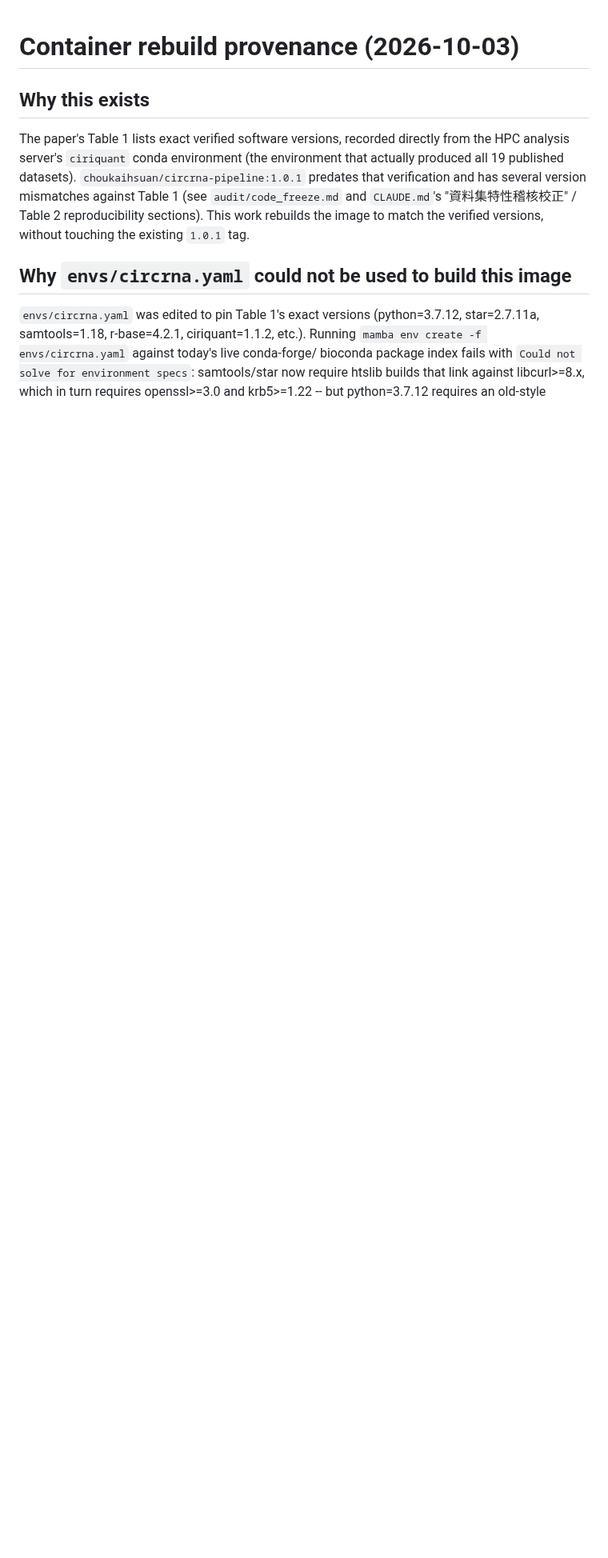
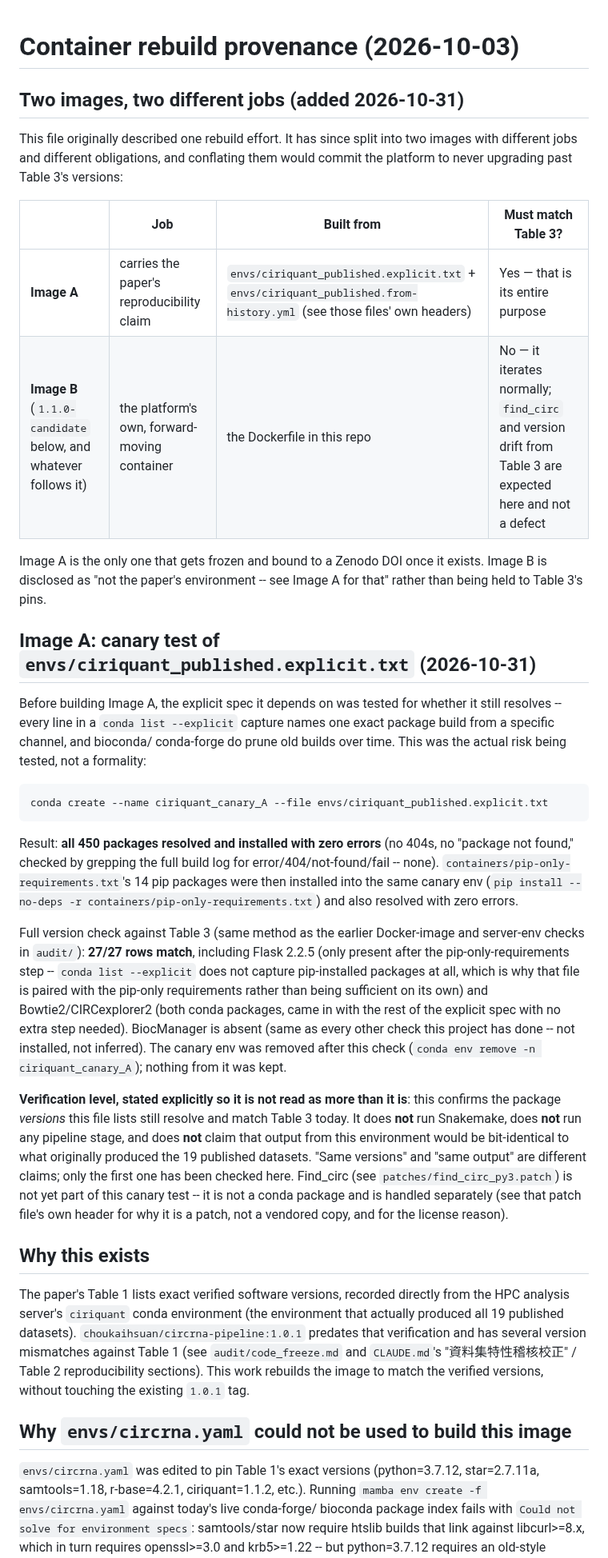
Before and after one commit to choukaihsuan/circRNA_agent, a Markdown page: containers/build_notes.md, the part around the change. Shown at 80% size. GitHub-like rendering; blank space fills up the shorter version.

Commit message:
containers: split into Image A (paper repro) vs Image B (platform), canary-test A's spec
Requiring 1.1.0-candidate to match Table 3 would permanently freeze the
platform's own container at Python 3.7.12/Snakemake 7.24.0/etc. -- there
is no reason the platform's forward iteration should be bound to a
paper's fixed-in-time environment. Split into two images with different
jobs: Image A carries the reproducibility claim (built from
envs/ciriquant_published.explicit.txt, must match Table 3, gets frozen
and bound to the eventual Zenodo DOI); Image B is the platform's own
container (built from this repo's Dockerfile, iterates normally, find_circ
and version drift from Table 3 are expected and not a defect -- it's
disclosed as "not the paper's environment" instead).

Before building Image A, canary-tested whether its explicit spec still
resolves (conda list --explicit captures exact channel builds, which
bioconda/conda-forge do eventually prune): conda create from
envs/ciriquant_published.explicit.txt plus pip install from
containers/pip-only-requirements.txt, zero errors across all 464
packages, 27/27 Table 3 rows verified matching inside the resulting env
(including Flask -- only present after the pip-only step, since conda
list --explicit never captures pip packages at all). Canary env removed
after the check; find_circ (not a conda package) is handled separately.

Recorded explicitly as a version-match verification, not an output-match
one -- no Snakemake run, no pipeline stage executed, no claim that this
environment's output would be bit-identical to the original 19 datasets.

Co-Authored-By: Claude Sonnet 5 <noreply@anthropic.com>

````diff
--- a/containers/build_notes.md
+++ b/containers/build_notes.md
@@ -1,4 +1,60 @@
 # Container rebuild provenance (2026-10-03)
+
+## Two images, two different jobs (added 2026-10-31)
+
+This file originally described one rebuild effort. It has since split into
+two images with different jobs and different obligations, and conflating
+them would commit the platform to never upgrading past Table 3's versions:
+
+| | Job | Built from | Must match Table 3? |
+|---|---|---|---|
+| **Image A** | carries the paper's reproducibility claim | `envs/ciriquant_published.explicit.txt` + `envs/ciriquant_published.from-history.yml` (see those files' own headers) | Yes — that is its entire purpose |
+| **Image B** (`1.1.0-candidate` below, and whatever follows it) | the platform's own, forward-moving container | the Dockerfile in this repo | No — it iterates normally; `find_circ` and version drift from Table 3 are expected here and not a defect |
+
+Image A is the only one that gets frozen and bound to a Zenodo DOI once it
+exists. Image B is disclosed as "not the paper's environment -- see Image A
+for that" rather than being held to Table 3's pins.
+
+## Image A: canary test of `envs/ciriquant_published.explicit.txt` (2026-10-31)
+
+Before building Image A, the explicit spec it depends on was tested for
+whether it still resolves -- every line in a `conda list --explicit` capture
+names one exact package build from a specific channel, and bioconda/
+conda-forge do prune old builds over time. This was the actual risk being
+tested, not a formality:
+
+```
+conda create --name ciriquant_canary_A --file envs/ciriquant_published.explicit.txt
+```
+
+Result: **all 450 packages resolved and installed with zero errors** (no
+404s, no "package not found," checked by grepping the full build log for
+error/404/not-found/fail -- none). `containers/pip-only-requirements.txt`'s
+14 pip packages were then installed into the same canary env
+(`pip install --no-deps -r containers/pip-only-requirements.txt`) and also
+resolved with zero errors.
+
+Full version check against Table 3 (same method as the earlier Docker-image
+and server-env checks in `audit/`): **27/27 rows match**, including Flask
+2.2.5 (only present after the pip-only-requirements step -- `conda list
+--explicit` does not capture pip-installed packages at all, which is why
+that file is paired with the pip-only requirements rather than being
+sufficient on its own) and Bowtie2/CIRCexplorer2 (both conda packages,
+came in with the rest of the explicit spec with no extra step needed).
+BiocManager is absent (same as every other check this project has done --
+not installed, not inferred). The canary env was removed after this check
+(`conda env remove -n ciriquant_canary_A`); nothing from it was kept.
+
+**Verification level, stated explicitly so it is not read as more than it
+is**: this confirms the package *versions* this file lists still resolve and
+match Table 3 today. It does **not** run Snakemake, does **not** run any
+pipeline stage, and does **not** claim that output from this environment
+would be bit-identical to what originally produced the 19 published
+datasets. "Same versions" and "same output" are different claims; only the
+first one has been checked here. Find_circ (see `patches/find_circ_py3.patch`)
+is not yet part of this canary test -- it is not a conda package and is
+handled separately (see that patch file's own header for why it is a patch,
+not a vendored copy, and for the license reason).
 
 ## Why this exists
 
````
